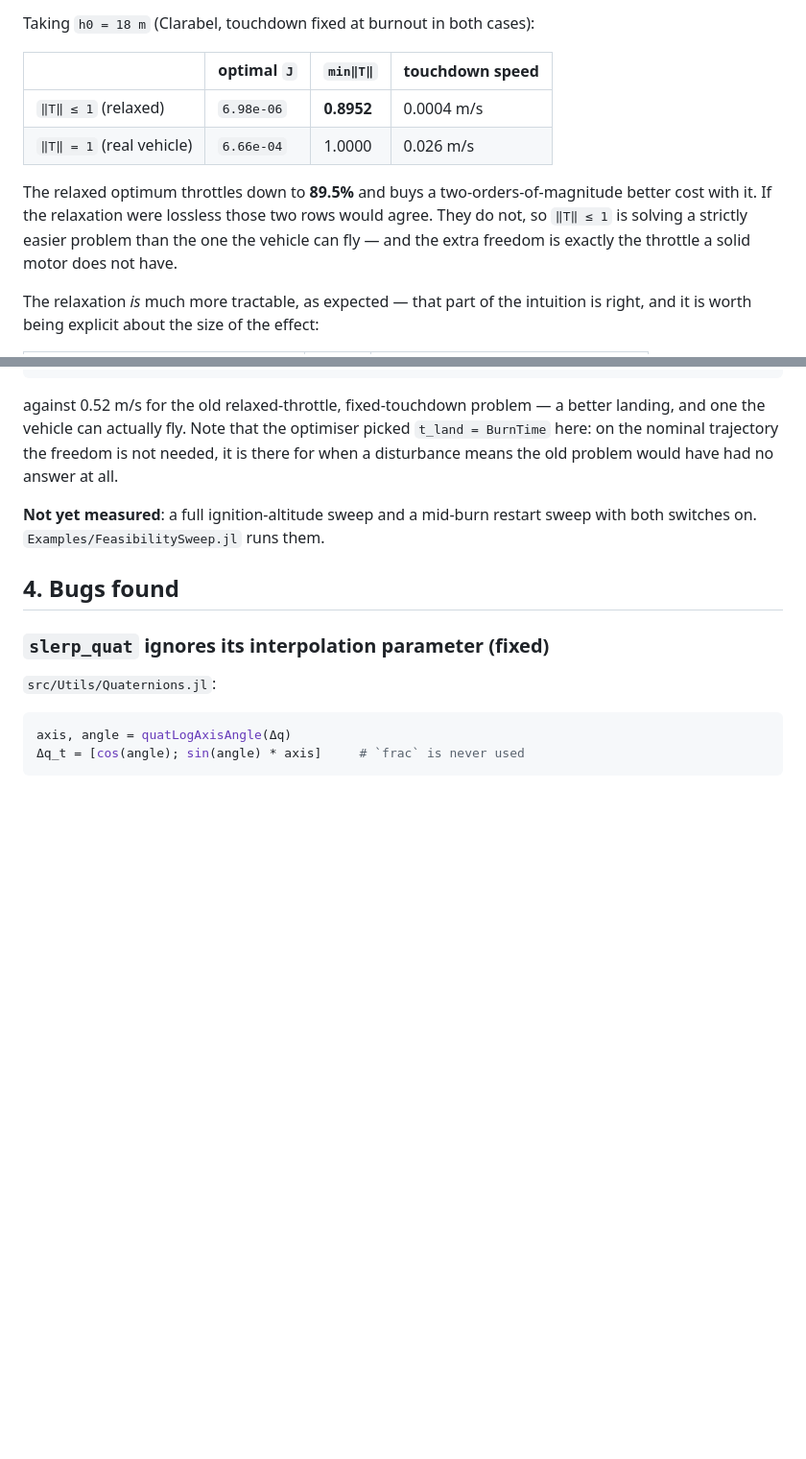
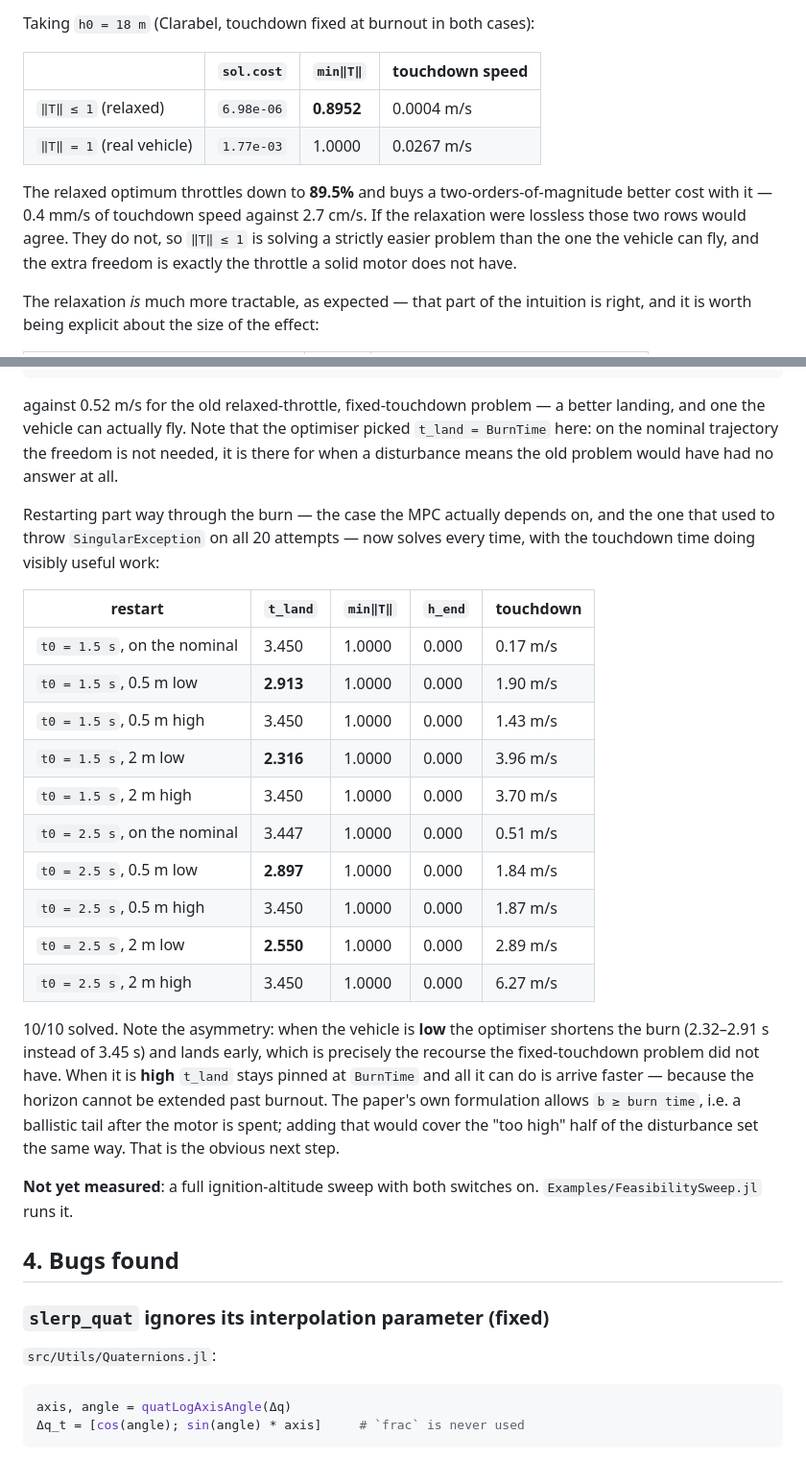
Before and after one commit to Zentrik/TVC, a Markdown page: TVC.jl/docs/mpc-feasibility.md, 2 parts joined by grey strips. Shown at 96% size. Drawn GitHub-style; blank space fills up the shorter version.

Commit message:
Verify the mid-burn restarts, and correct the paired |T| comparison
10/10 mid-burn restarts solve with the new defaults, all with min|T| = 1 and
touchdown at zero altitude. The free touchdown time is visibly doing the work:
for a vehicle that is low it shortens the burn to 2.32-2.91 s and lands early,
which is the recourse the fixed-touchdown problem did not have. It cannot help
a vehicle that is high, since the horizon cannot extend past burnout - the
paper's b >= burn time would, and is noted as the next step.

The |T| <= 1 vs |T| = 1 table quoted sol.cost for one row and a bare iterate
cost for the other. Both rows now come from the same code path: 6.98e-06 vs
1.77e-03, i.e. 0.4 mm/s against 2.7 cm/s of touchdown speed.

Co-Authored-By: Claude Opus 5 <noreply@anthropic.com>
Claude-Session: https://claude.ai/code/session_01Qo77HrabNrm5zwcqzyaP87

```diff
--- a/TVC.jl/docs/mpc-feasibility.md
+++ b/TVC.jl/docs/mpc-feasibility.md
@@ -287,16 +287,16 @@ would have the same optimal cost, and the relaxed solution would come out with
 
 Taking `h0 = 18 m` (Clarabel, touchdown fixed at burnout in both cases):
 
-| | optimal `J` | `min‖T‖` | touchdown speed |
+| | `sol.cost` | `min‖T‖` | touchdown speed |
 |---|---|---|---|
 | `‖T‖ ≤ 1` (relaxed) | `6.98e-06` | **0.8952** | 0.0004 m/s |
-| `‖T‖ = 1` (real vehicle) | `6.66e-04` | 1.0000 | 0.026 m/s |
+| `‖T‖ = 1` (real vehicle) | `1.77e-03` | 1.0000 | 0.0267 m/s |
 
 The relaxed optimum throttles down to **89.5%** and buys a two-orders-of-magnitude
-better cost with it. If the relaxation were lossless those two rows would agree.
-They do not, so `‖T‖ ≤ 1` is solving a strictly easier problem than the one the
-vehicle can fly — and the extra freedom is exactly the throttle a solid motor
-does not have.
+better cost with it — 0.4 mm/s of touchdown speed against 2.7 cm/s. If the
+relaxation were lossless those two rows would agree. They do not, so `‖T‖ ≤ 1` is
+solving a strictly easier problem than the one the vehicle can fly, and the extra
+freedom is exactly the throttle a solid motor does not have.
 
 The relaxation *is* much more tractable, as expected — that part of the
 intuition is right, and it is worth being explicit about the size of the effect:
@@ -346,8 +346,34 @@ picked `t_land = BurnTime` here: on the nominal trajectory the freedom is not
 needed, it is there for when a disturbance means the old problem would have had
 no answer at all.
 
-**Not yet measured**: a full ignition-altitude sweep and a mid-burn restart
-sweep with both switches on. `Examples/FeasibilitySweep.jl` runs them.
+Restarting part way through the burn — the case the MPC actually depends on,
+and the one that used to throw `SingularException` on all 20 attempts — now
+solves every time, with the touchdown time doing visibly useful work:
+
+| restart | `t_land` | `min‖T‖` | `h_end` | touchdown |
+|---|---|---|---|---|
+| `t0 = 1.5 s`, on the nominal | 3.450 | 1.0000 | 0.000 | 0.17 m/s |
+| `t0 = 1.5 s`, 0.5 m low | **2.913** | 1.0000 | 0.000 | 1.90 m/s |
+| `t0 = 1.5 s`, 0.5 m high | 3.450 | 1.0000 | 0.000 | 1.43 m/s |
+| `t0 = 1.5 s`, 2 m low | **2.316** | 1.0000 | 0.000 | 3.96 m/s |
+| `t0 = 1.5 s`, 2 m high | 3.450 | 1.0000 | 0.000 | 3.70 m/s |
+| `t0 = 2.5 s`, on the nominal | 3.447 | 1.0000 | 0.000 | 0.51 m/s |
+| `t0 = 2.5 s`, 0.5 m low | **2.897** | 1.0000 | 0.000 | 1.84 m/s |
+| `t0 = 2.5 s`, 0.5 m high | 3.450 | 1.0000 | 0.000 | 1.87 m/s |
+| `t0 = 2.5 s`, 2 m low | **2.550** | 1.0000 | 0.000 | 2.89 m/s |
+| `t0 = 2.5 s`, 2 m high | 3.450 | 1.0000 | 0.000 | 6.27 m/s |
+
+10/10 solved. Note the asymmetry: when the vehicle is **low** the optimiser
+shortens the burn (2.32–2.91 s instead of 3.45 s) and lands early, which is
+precisely the recourse the fixed-touchdown problem did not have. When it is
+**high** `t_land` stays pinned at `BurnTime` and all it can do is arrive faster
+— because the horizon cannot be extended past burnout. The paper's own
+formulation allows `b ≥ burn time`, i.e. a ballistic tail after the motor is
+spent; adding that would cover the "too high" half of the disturbance set the
+same way. That is the obvious next step.
+
+**Not yet measured**: a full ignition-altitude sweep with both switches on.
+`Examples/FeasibilitySweep.jl` runs it.
 
 ## 4. Bugs found
 
```
